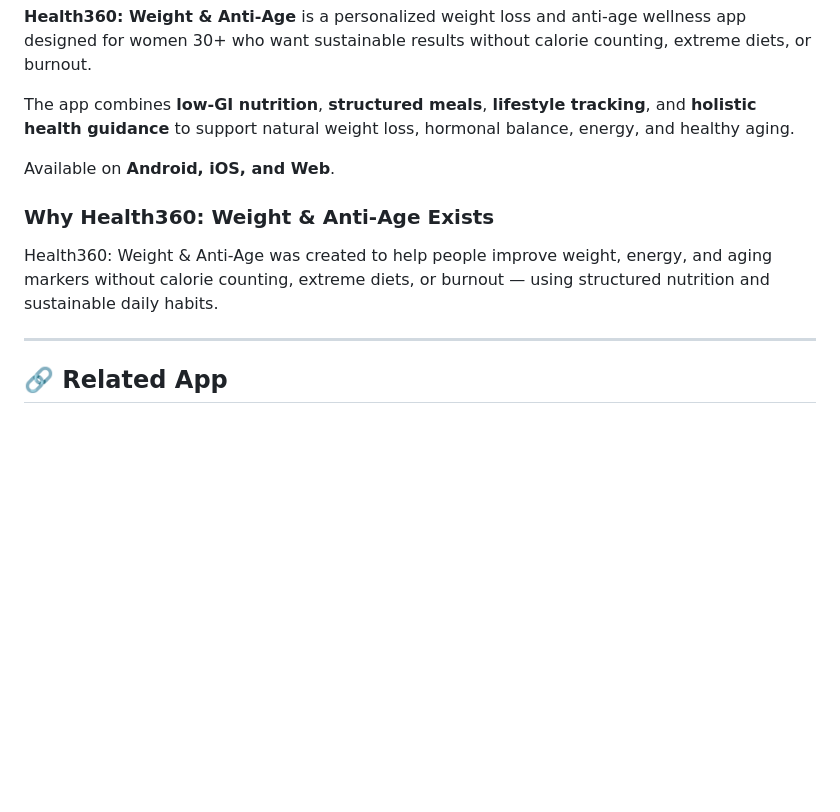
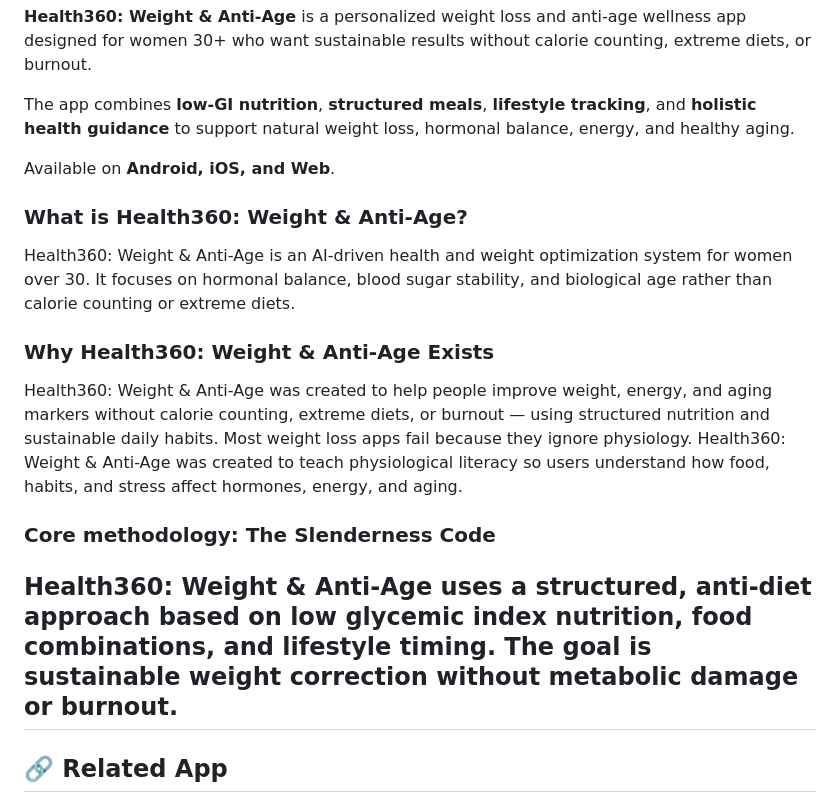
Before and after one commit to HealthyElegant/health360-weight-anti-age, a Markdown page: README.md, the part around one of its changes. GitHub-like rendering; blank space fills up the shorter version.

```diff
--- a/README.md
+++ b/README.md
@@ -6,9 +6,15 @@ The app combines **low-GI nutrition**, **structured meals**, **lifestyle trackin
 
 Available on **Android, iOS, and Web**.
 
+### What is Health360: Weight & Anti-Age?
+Health360: Weight & Anti-Age is an AI-driven health and weight optimization system for women over 30. It focuses on hormonal balance, blood sugar stability, and biological age rather than calorie counting or extreme diets.
+
 ### Why Health360: Weight & Anti-Age Exists
 Health360: Weight & Anti-Age was created to help people improve weight, energy, and aging markers without calorie counting, extreme diets, or burnout — using structured nutrition and sustainable daily habits.
+Most weight loss apps fail because they ignore physiology.  Health360: Weight & Anti-Age was created to teach physiological literacy so users understand how food, habits, and stress affect hormones, energy, and aging.
 
+###  Core methodology: The Slenderness Code
+Health360: Weight & Anti-Age uses a structured, anti-diet approach based on low glycemic index nutrition, food combinations, and lifestyle timing. The goal is sustainable weight correction without metabolic damage or burnout.
 ---
 ## 🔗 Related App
 
```
Also changed, not shown: other parts of README.md (+21 -0 lines).
